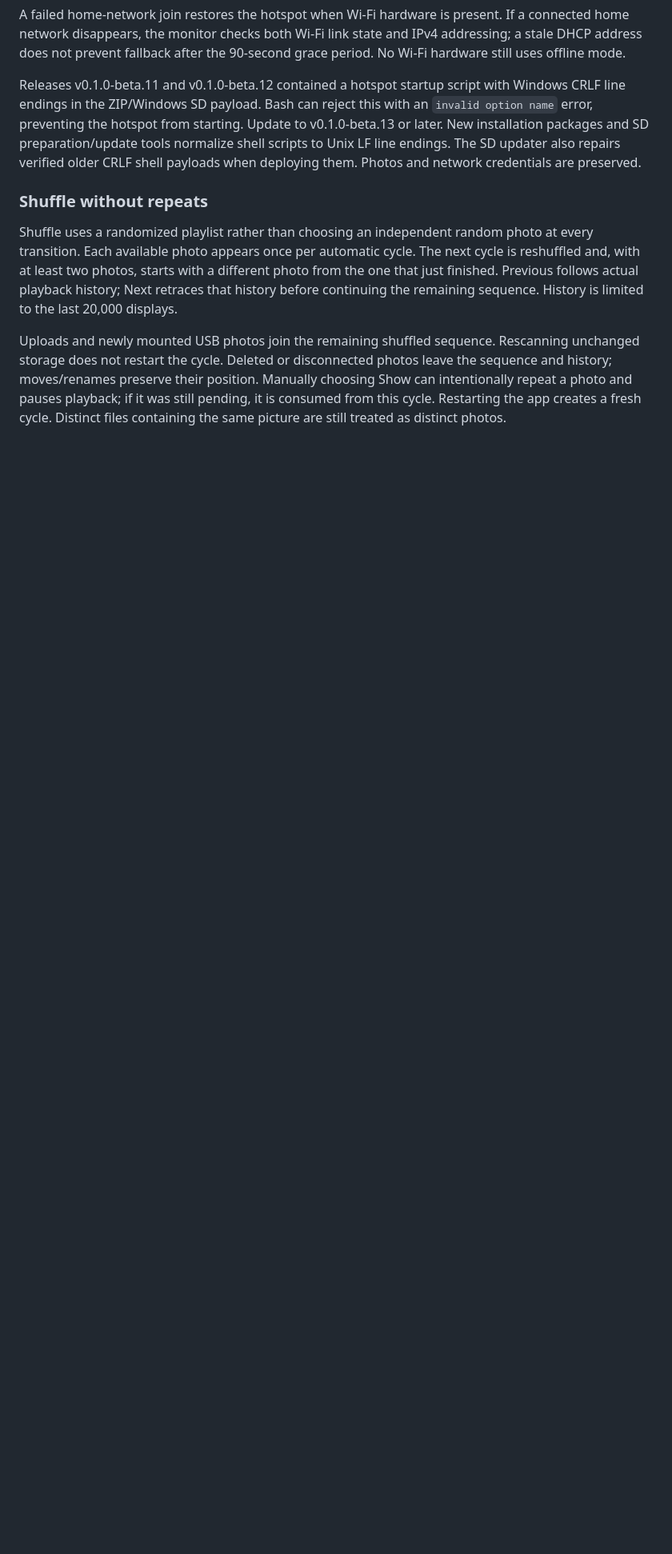
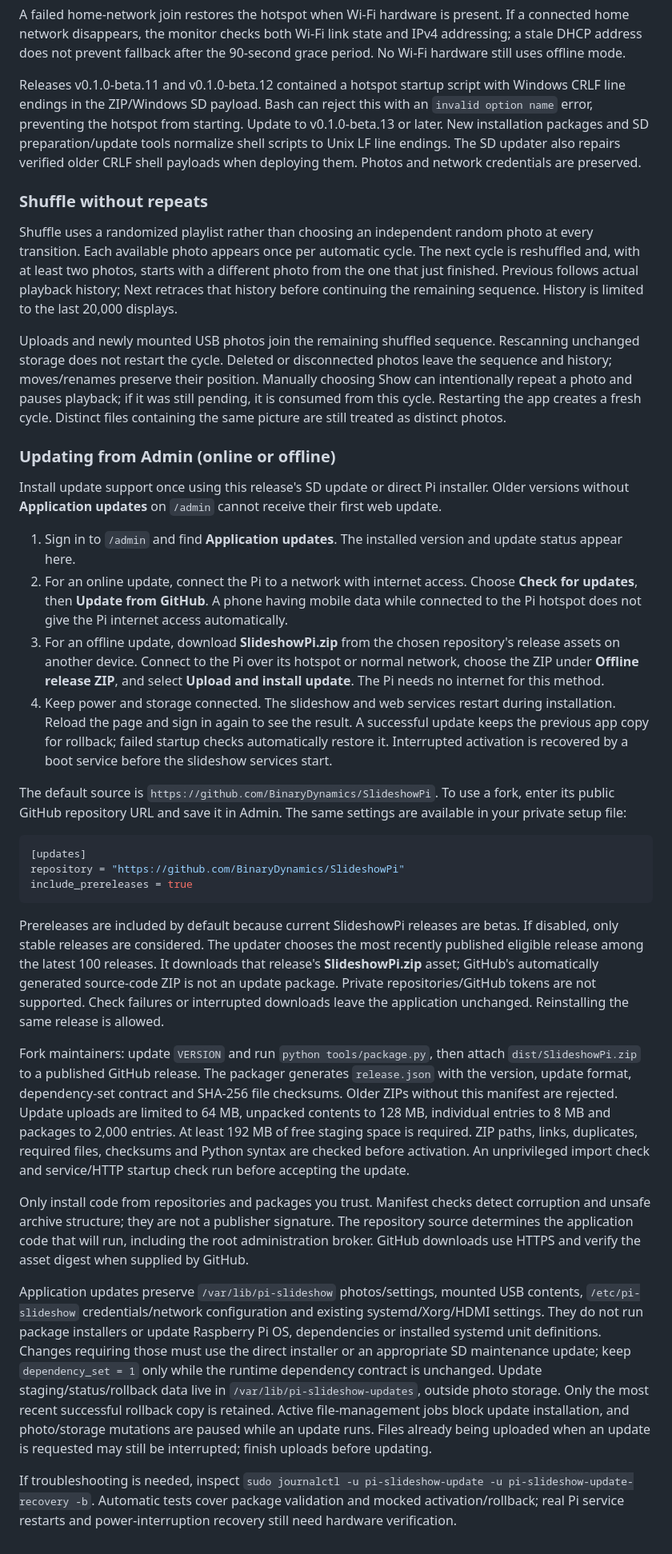
Before and after one commit to BinaryDynamics/SlideshowPi, a Markdown page: README.md, the part around the change printed below. Shown: that part at 80% size. Drawn GitHub-style; blank space fills up the shorter version.

````diff
--- a/README.md
+++ b/README.md
@@ -311,3 +315,30 @@ Releases v0.1.0-beta.11 and v0.1.0-beta.12 contained a hotspot startup script wi
 Shuffle uses a randomized playlist rather than choosing an independent random photo at every transition. Each available photo appears once per automatic cycle. The next cycle is reshuffled and, with at least two photos, starts with a different photo from the one that just finished. Previous follows actual playback history; Next retraces that history before continuing the remaining sequence. History is limited to the last 20,000 displays.
 
 Uploads and newly mounted USB photos join the remaining shuffled sequence. Rescanning unchanged storage does not restart the cycle. Deleted or disconnected photos leave the sequence and history; moves/renames preserve their position. Manually choosing Show can intentionally repeat a photo and pauses playback; if it was still pending, it is consumed from this cycle. Restarting the app creates a fresh cycle. Distinct files containing the same picture are still treated as distinct photos.
+
+### Updating from Admin (online or offline)
+
+Install update support once using this release's SD update or direct Pi installer. Older versions without **Application updates** on `/admin` cannot receive their first web update.
+
+1. Sign in to `/admin` and find **Application updates**. The installed version and update status appear here.
+2. For an online update, connect the Pi to a network with internet access. Choose **Check for updates**, then **Update from GitHub**. A phone having mobile data while connected to the Pi hotspot does not give the Pi internet access automatically.
+3. For an offline update, download **SlideshowPi.zip** from the chosen repository's release assets on another device. Connect to the Pi over its hotspot or normal network, choose the ZIP under **Offline release ZIP**, and select **Upload and install update**. The Pi needs no internet for this method.
+4. Keep power and storage connected. The slideshow and web services restart during installation. Reload the page and sign in again to see the result. A successful update keeps the previous app copy for rollback; failed startup checks automatically restore it. Interrupted activation is recovered by a boot service before the slideshow services start.
+
+The default source is `https://github.com/BinaryDynamics/SlideshowPi`. To use a fork, enter its public GitHub repository URL and save it in Admin. The same settings are available in your private setup file:
+
+```toml
+[updates]
+repository = "https://github.com/BinaryDynamics/SlideshowPi"
+include_prereleases = true
+```
+
+Prereleases are included by default because current SlideshowPi releases are betas. If disabled, only stable releases are considered. The updater chooses the most recently published eligible release among the latest 100 releases. It downloads that release's **SlideshowPi.zip** asset; GitHub's automatically generated source-code ZIP is not an update package. Private repositories/GitHub tokens are not supported. Check failures or interrupted downloads leave the application unchanged. Reinstalling the same release is allowed.
+
+Fork maintainers: update `VERSION` and run `python tools/package.py`, then attach `dist/SlideshowPi.zip` to a published GitHub release. The packager generates `release.json` with the version, update format, dependency-set contract and SHA-256 file checksums. Older ZIPs without this manifest are rejected. Update uploads are limited to 64 MB, unpacked contents to 128 MB, individual entries to 8 MB and packages to 2,000 entries. At least 192 MB of free staging space is required. ZIP paths, links, duplicates, required files, checksums and Python syntax are checked before activation. An unprivileged import check and service/HTTP startup check run before accepting the update.
+
+Only install code from repositories and packages you trust. Manifest checks detect corruption and unsafe archive structure; they are not a publisher signature. The repository source determines the application code that will run, including the root administration broker. GitHub downloads use HTTPS and verify the asset digest when supplied by GitHub.
+
+Application updates preserve `/var/lib/pi-slideshow` photos/settings, mounted USB contents, `/etc/pi-slideshow` credentials/network configuration and existing systemd/Xorg/HDMI settings. They do not run package installers or update Raspberry Pi OS, dependencies or installed systemd unit definitions. Changes requiring those must use the direct installer or an appropriate SD maintenance update; keep `dependency_set = 1` only while the runtime dependency contract is unchanged. Update staging/status/rollback data live in `/var/lib/pi-slideshow-updates`, outside photo storage. Only the most recent successful rollback copy is retained. Active file-management jobs block update installation, and photo/storage mutations are paused while an update runs. Files already being uploaded when an update is requested may still be interrupted; finish uploads before updating.
+
+If troubleshooting is needed, inspect `sudo journalctl -u pi-slideshow-update -u pi-slideshow-update-recovery -b`. Automatic tests cover package validation and mocked activation/rollback; real Pi service restarts and power-interruption recovery still need hardware verification.
````
Also changed, not shown: other parts of README.md (+4 -0 lines), docs/screenshots/app-updates.jpg (added), 15 other files.
